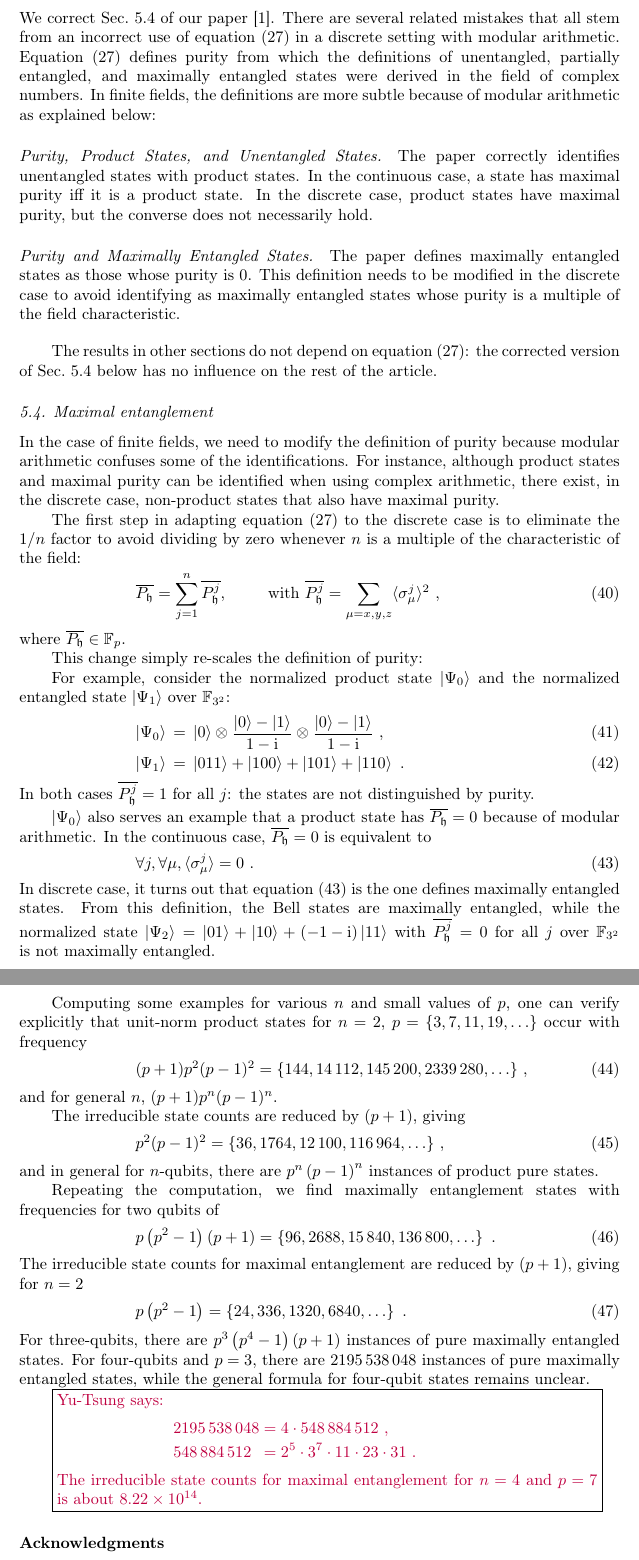
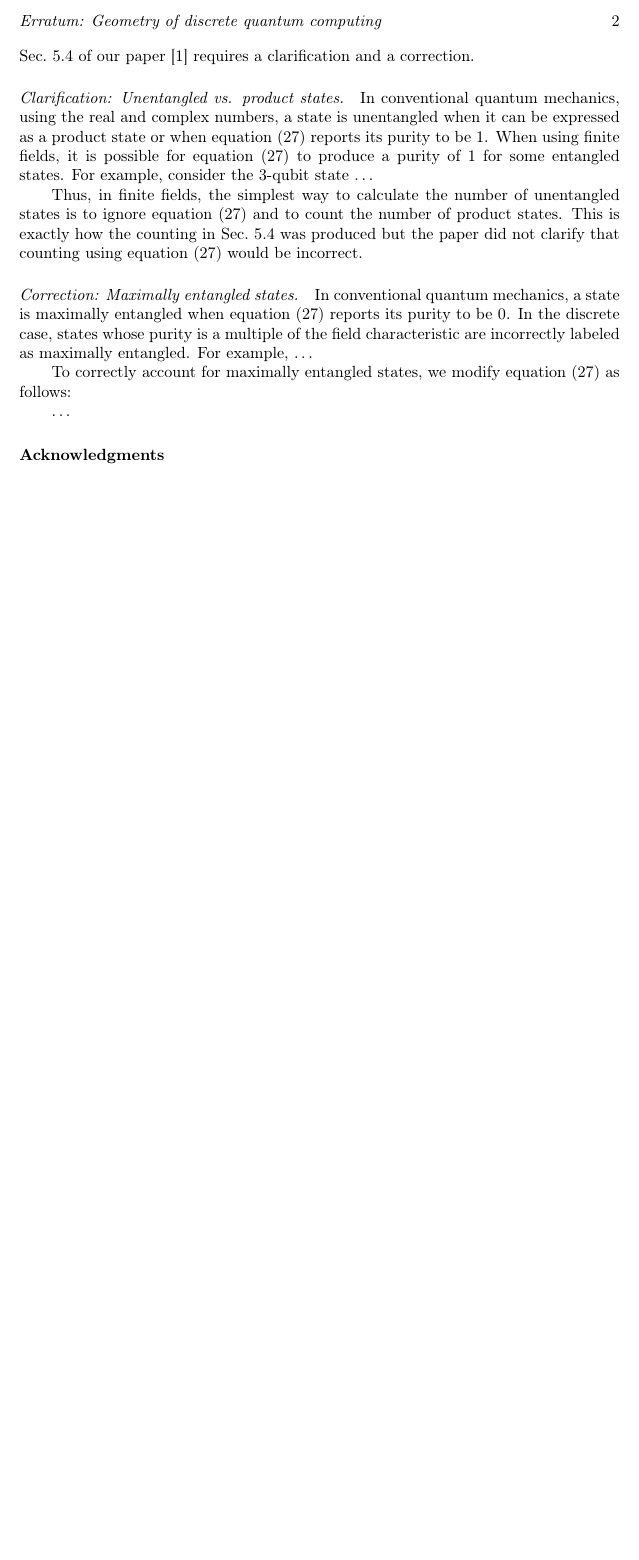
Before and after one commit to yuttai/Erratum-Geometry-of-discrete-quantum-computing, a LaTeX paper (errata.tex): two parts of pages 2 and 3 of 3 before the commit and part of page 2 of 2 after it, the two joined at a grey line, cut at the place of the change, the shorter picture padded with empty space. Compiled offline with pdfLaTeX.

Commit message:
From: Sabry, Amr A. Sent: Tuesday, October 20, 2015 5:08 To: Tai, Yu-Tsung <yuttai@indiana.edu> Cc: Sabry, Amr A. <sabry@indiana.edu>; Hanson, Andrew J. <hansona@indiana.edu>; Ortiz, Gerardo <ortizg@indiana.edu> Subject: Re: product, unentangled, entangled, maximally entangled
I completely rewrote the outline of the erratum. (See on share latex or pdf below).

If you like the structure, we can fill in the example in the first part and the new formula in the second part and be done.

—Amr

```diff
--- a/errata.tex
+++ b/errata.tex
@@ -98,88 +98,21 @@ IN 47405, U.S.A}
 
 \maketitle
 
-\noindent We correct Sec.~5.4 of our paper~\cite{geometry}. There are several related mistakes that all stem from an incorrect use of equation~(27) in a discrete setting with modular arithmetic. Equation~(27) defines purity from which the definitions of unentangled, partially entangled, and maximally entangled states were derived in the field of complex numbers. In finite fields, the definitions are more subtle because of modular arithmetic as explained below:
+\noindent Sec.~5.4 of our paper~\cite{geometry} requires a clarification and a correction.
 
-\paragraph*{Purity, Product States, and Unentangled States.} The paper correctly identifies unentangled states with product states. In the continuous case, a state has maximal purity iff it is a product state. In the discrete case, product states have maximal purity, but the converse does not necessarily hold.
-\paragraph*{Purity and Maximally Entangled States.} The paper defines maximally entangled states as those whose purity is 0. This definition needs to be modified in the discrete case to avoid identifying as maximally entangled states whose purity is a multiple of the field characteristic.
-
-\bigskip The results in other sections do not depend on equation~(27): the corrected version of Sec.~5.4 below has no influence on the rest of the article.
-
-\subsection{Maximal entanglement}
-
-In the case of finite fields, we need to modify the definition of purity because modular arithmetic confuses some of the identifications. For instance, although product states and maximal purity can be identified when using complex arithmetic, there exist, in the discrete case, non-product states that also have maximal purity.
-
-The first step in adapting equation~(27) to the discrete case is to eliminate the $1/n$ factor to avoid dividing by zero whenever $n$ is a multiple of the characteristic of the field:
-\begin{equation}
-\overline{P_{\fh}}=\sum\limits _{j=1}^{n}\overline{P_{\fh}^{j}}, \qquad\mbox{with~}
-\overline{P_{\fh}^j} = \sum\limits _{\mu=x,y,z}\langle\sigma_{\mu}^{j}\rangle^{2}\ ,
-\end{equation}
-where $\overline{P_{\fh}}\in\ff{p}$.
-
-This change simply re-scales the definition of purity:
+\paragraph*{Clarification: Unentangled vs. product states.} In conventional quantum mechanics, using the real and complex numbers, a state is unentangled when it can be expressed as a product state or when equation~(27) reports its purity to be 1. When using finite fields, it is possible for equation~(27) to produce a purity of 1 for some entangled states. For example, consider the 3-qubit state \ldots
 
 
-For example, consider the normalized product state $\ket{\Psi_{0}}$ and the normalized entangled
-state $\ket{\Psi_{1}}$ over $\ff{3^{2}}$:
-\begin{eqnarray}
-\ket{\Psi_{0}} & = & \ket{0}\otimes\frac{\ket{0}-\ket{1}}{1-\ComplexI}\otimes\frac{\ket{0}-\ket{1}}{1-\ComplexI}\ ,\\
-\ket{\Psi_{1}} & = & \ket{011}+\ket{100}+\ket{101}+\ket{110}\ .
-\end{eqnarray}
-In both cases $\overline{P_{\fh}^j} = 1$ for all $j$: the states are not distinguished by purity.
 
-$\ket{\Psi_{0}}$ also serves an example that a product state has
-$\overline{P_{\fh}}=0$ because of modular arithmetic. In the continuous
-case, $\overline{P_{\fh}}=0$ is equivalent to
-\begin{equation}
-\forall j,\forall\mu,\braket{\sigma_{\mu}^{j}}=0\ .\label{eq:john}
-\end{equation}
-In discrete case, it turns out that equation (\ref{eq:john}) is the
-one defines maximally entangled states. From this definition, the
-Bell states are maximally entangled, while the normalized state $\ket{\Psi_{2}}=\ket{01}+\ket{10}+\left(-1-\ComplexI\right)\ket{11}$
-with $\overline{P_{\fh}^{j}}=0$ for all $j$ over $\ff{3^{2}}$ is
-not maximally entangled.
+Thus, in finite fields, the simplest way to calculate the number of unentangled states is to ignore equation~(27) and to count the number of product states. This is exactly how the counting in Sec.~5.4 was produced but the paper did not clarify that counting using equation~(27) would be incorrect.
 
-Computing some examples for various $n$ and small values of $p$,
-one can verify explicitly that unit-norm product states for $n=2$,
-$p=\{3,7,11,19,\ldots\}$ occur with frequency
-\begin{equation}
-(p+1)p^{2}(p-1)^{2}=\{144,14\,112,145\,200,2339\,280,\ldots\}\ ,
-\end{equation}
-and for general $n$, $(p+1)p^{n}(p-1)^{n}$.
+\paragraph*{Correction: Maximally entangled states.} In conventional quantum mechanics, a state is maximally entangled when equation~(27) reports its purity to be 0. In the discrete case, states whose purity is a multiple of the field characteristic are incorrectly labeled as maximally entangled. For example, \ldots
 
-The irreducible state counts are reduced by $(p+1)$, giving
-\begin{equation}
-p^{2}(p-1)^{2}=\{36,1764,12\,100,116\,964,\ldots\}\ ,
-\end{equation}
-and in general for $n$-qubits, there are $p^{n}\left(p-1\right)^{n}$ instances
-of product pure states.
+To correctly account for maximally entangled states, we modify equation~(27) as follows:
 
-Repeating the computation, we find maximally entanglement states with
-frequencies for two qubits of
-\begin{equation}
-p\left(p^{2}-1\right)\left(p+1\right)=\left\{ 96,2688,15\,840,136\,800,\ldots\right\} \ .
-\end{equation}
-The irreducible state counts for maximal entanglement are reduced
-by $\left(p+1\right)$, giving for $n=2$
-\begin{equation}
-p\left(p^{2}-1\right)=\left\{ 24,336,1320,6840,\ldots\right\} \ .
-\end{equation}
-For three-qubits, there are $p^{3}\left(p^{4}-1\right)\left(p+1\right)$
-instances of pure maximally entangled states. For four-qubits and
-$p=3$, there are $2195\,538\,048$ instances of pure maximally entangled
-states, while the general formula for four-qubit states remains unclear.
+\ldots
 
-\yutsung{
-\begin{eqnarray*}
-2195\,538\,048 & = & 4\cdot548\,884\,512\ ,\\
-548\,884\,512 & = & 2^{5}\cdot3^{7}\cdot11\cdot23\cdot31\ .
-\end{eqnarray*}
-The irreducible state counts for maximal entanglement for $n=4$ and
-$p=7$ is about $8.22\times10^{14}$.}
-
-
-\ack{}{We would like to thank John Gardiner for pointing out the need for this correction. This research was supported in part by Lilly Endowment, Inc., through its support for the Indiana University Pervasive Technology Institute, and in part by the Indiana METACyt Initiative. The Indiana METACyt Initiative at IU is also supported in part by Lilly Endowment, Inc.}
-
+\ack{}{We would like to thank John Gardiner for pointing out the need for this correction.}
 
 \section*{References}{}
 
```
